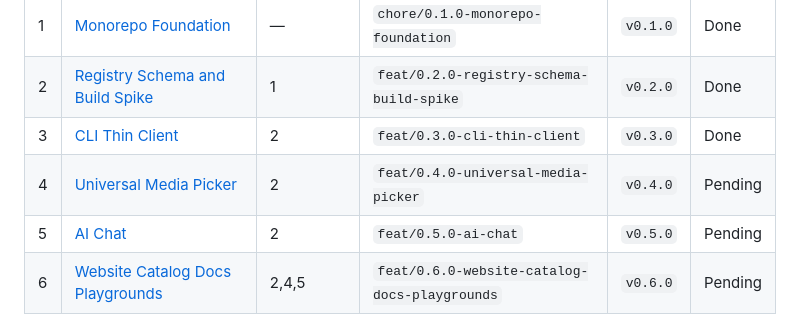
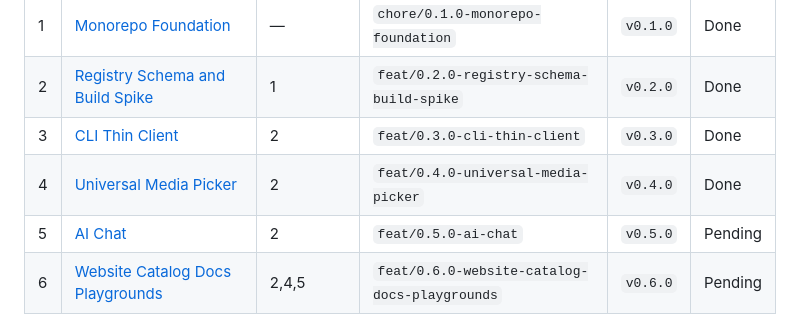
Before and after one commit to yosnap/modularcore-hub, a Markdown page: plans/260818-1856-modularcore-hub-mvp-fase-1/plan.md, the part around the change. Rendered like a GitHub page.

Commit message:
docs(plan): marcar Fase 4 (Universal Media Picker) como completada

```diff
--- a/plans/260818-1856-modularcore-hub-mvp-fase-1/plan.md
+++ b/plans/260818-1856-modularcore-hub-mvp-fase-1/plan.md
@@ -33,7 +33,7 @@ Un **Registry HTTP como única fuente de verdad** (JSON/tarballs estáticos gene
 | 1 | [Monorepo Foundation](./phase-01-start.md) | — | `chore/0.1.0-monorepo-foundation` | `v0.1.0` | Done |
 | 2 | [Registry Schema and Build Spike](./phase-02-registry-schema-and-build-spike.md) | 1 | `feat/0.2.0-registry-schema-build-spike` | `v0.2.0` | Done |
 | 3 | [CLI Thin Client](./phase-03-cli-thin-client.md) | 2 | `feat/0.3.0-cli-thin-client` | `v0.3.0` | Done |
-| 4 | [Universal Media Picker](./phase-04-universal-media-picker.md) | 2 | `feat/0.4.0-universal-media-picker` | `v0.4.0` | Pending |
+| 4 | [Universal Media Picker](./phase-04-universal-media-picker.md) | 2 | `feat/0.4.0-universal-media-picker` | `v0.4.0` | Done |
 | 5 | [AI Chat](./phase-05-ai-chat.md) | 2 | `feat/0.5.0-ai-chat` | `v0.5.0` | Pending |
 | 6 | [Website Catalog Docs Playgrounds](./phase-06-website-catalog-docs-playgrounds.md) | 2,4,5 | `feat/0.6.0-website-catalog-docs-playgrounds` | `v0.6.0` | Pending |
 
```
Also changed, not shown: plans/260818-1856-modularcore-hub-mvp-fase-1/phase-04-universal-media-picker.md (+7 -7 lines).
